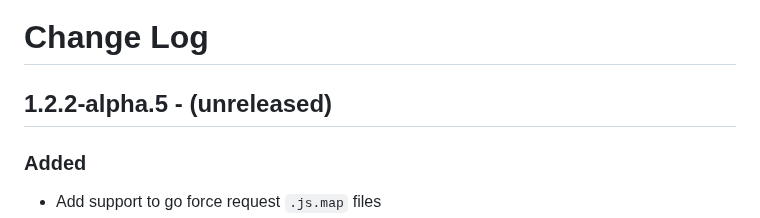
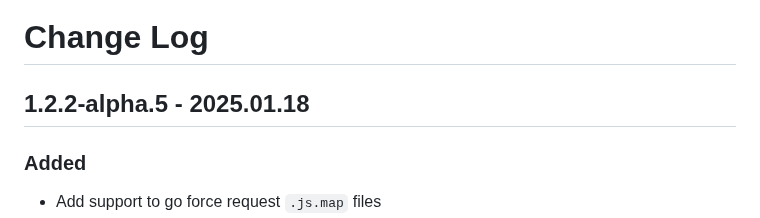
Before and after one commit to shriyanss/js-recon, a Markdown page: CHANGELOG.md, the part around the change. GitHub-like rendering.

Commit message:
chore: release version 1.2.2-alpha.5
- Updated release date from (unreleased) to 2025.01.18 in CHANGELOG.md

```diff
--- a/CHANGELOG.md
+++ b/CHANGELOG.md
@@ -1,6 +1,6 @@
 # Change Log
 
-## 1.2.2-alpha.5 - (unreleased)
+## 1.2.2-alpha.5 - 2025.01.18
 
 ### Added
 - Add support to go force request `.js.map` files
```
